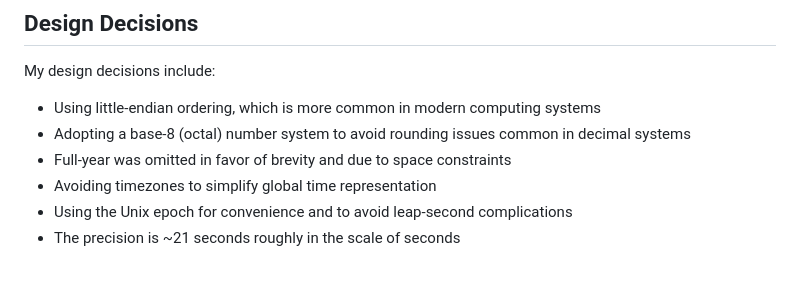
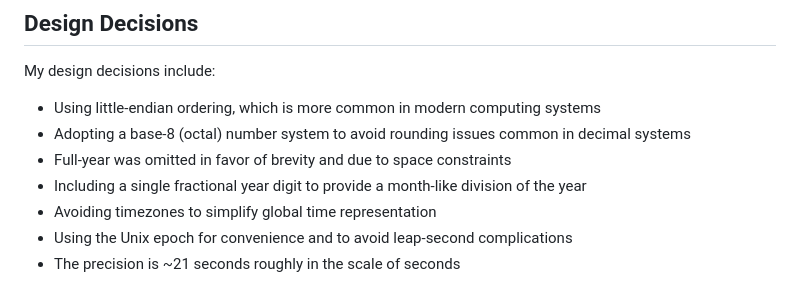
Before and after one commit to pbierkortte/orbeat-time, a Markdown page: README.md, the part around the change. GitHub-like rendering.

```diff
--- a/README.md
+++ b/README.md
@@ -19,6 +19,7 @@ My design decisions include:
 - Using little-endian ordering, which is more common in modern computing systems
 - Adopting a base-8 (octal) number system to avoid rounding issues common in decimal systems
 - Full-year was omitted in favor of brevity and due to space constraints
+- Including a single fractional year digit to provide a month-like division of the year
 - Avoiding timezones to simplify global time representation
 - Using the Unix epoch for convenience and to avoid leap-second complications
 - The precision is ~21 seconds roughly in the scale of seconds
```
